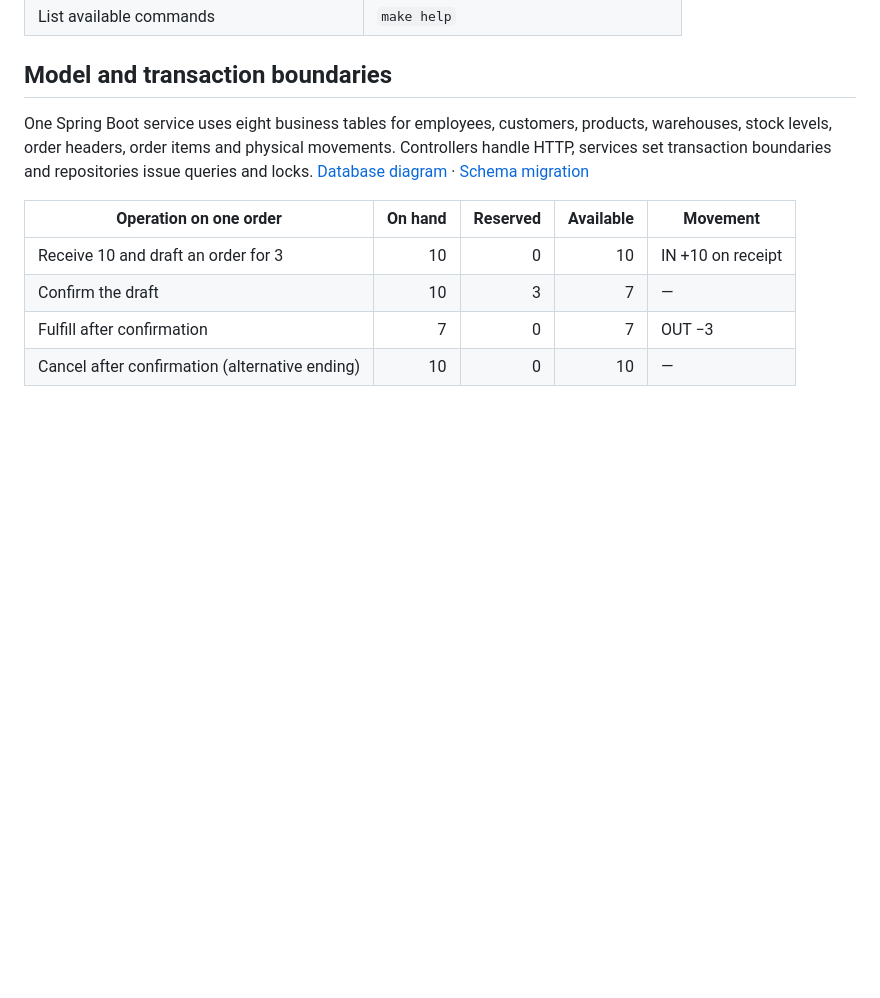
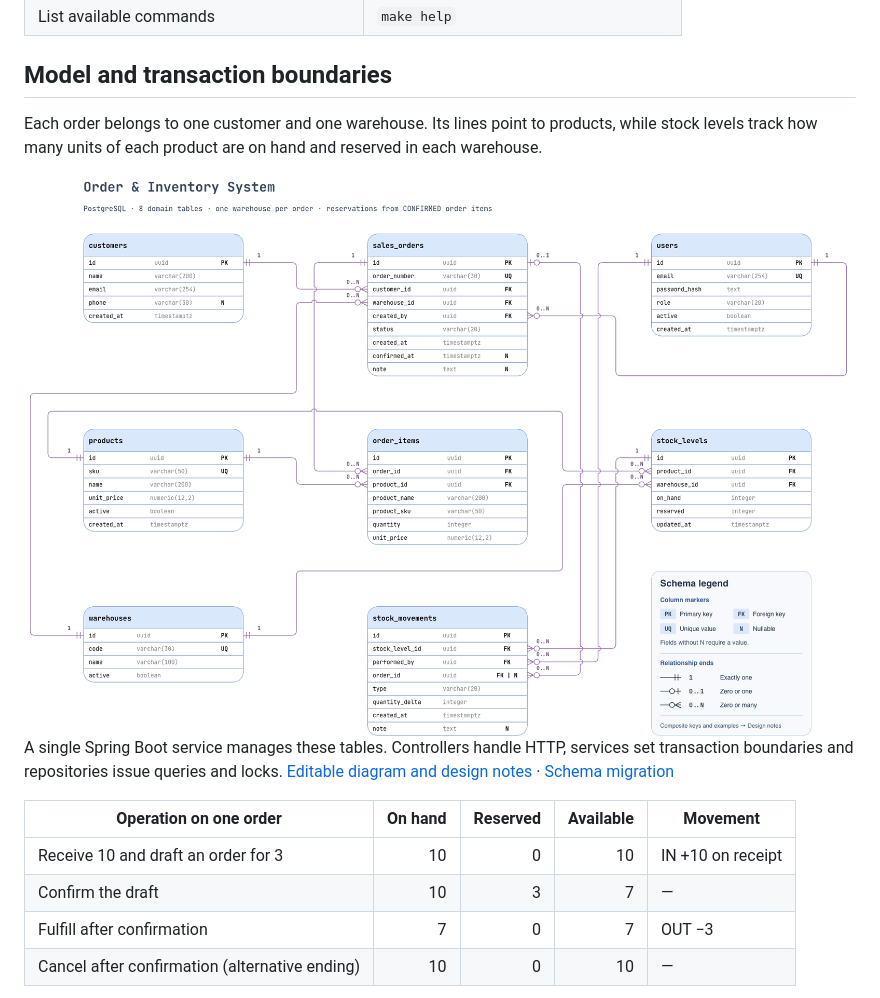
Before and after one commit to bartlomiej-milosz/order-inventory-system, a Markdown page: README.md, the part around the change. GitHub-like rendering; pictures changed too: docs/inventory-schema-light.png (added); blank space fills up the shorter version.

Commit message:
docs: show the database schema in light and dark themes

```diff
--- a/README.md
+++ b/README.md
@@ -49,7 +49,15 @@ The demo receives 10 units, fulfills 3, then confirms and cancels a second order
 
 ## Model and transaction boundaries
 
-One Spring Boot service uses eight business tables for employees, customers, products, warehouses, stock levels, order headers, order items and physical movements. Controllers handle HTTP, services set transaction boundaries and repositories issue queries and locks. [Database diagram](docs/schema-design.drawio) · [Schema migration](src/main/resources/db/migration/)
+Each order belongs to one customer and one warehouse. Its lines point to products, while stock levels track how many units of each product are on hand and reserved in each warehouse.
+
+<picture>
+  <source media="(prefers-color-scheme: dark)" srcset="docs/inventory-schema-dark.png">
+  <source media="(prefers-color-scheme: light)" srcset="docs/inventory-schema-light.png">
+  <img src="docs/inventory-schema-light.png" alt="Eight-table PostgreSQL schema linking customers and employees to sales orders, and products and warehouses to stock levels and movements.">
+</picture>
+
+A single Spring Boot service manages these tables. Controllers handle HTTP, services set transaction boundaries and repositories issue queries and locks. [Editable diagram and design notes](docs/schema-design.drawio) · [Schema migration](src/main/resources/db/migration/)
 
 | Operation on one order | On hand | Reserved | Available | Movement |
 | --- | ---: | ---: | ---: | --- |
```
Also changed, not shown: docs/inventory-schema-dark.png (added), 1 other file.
